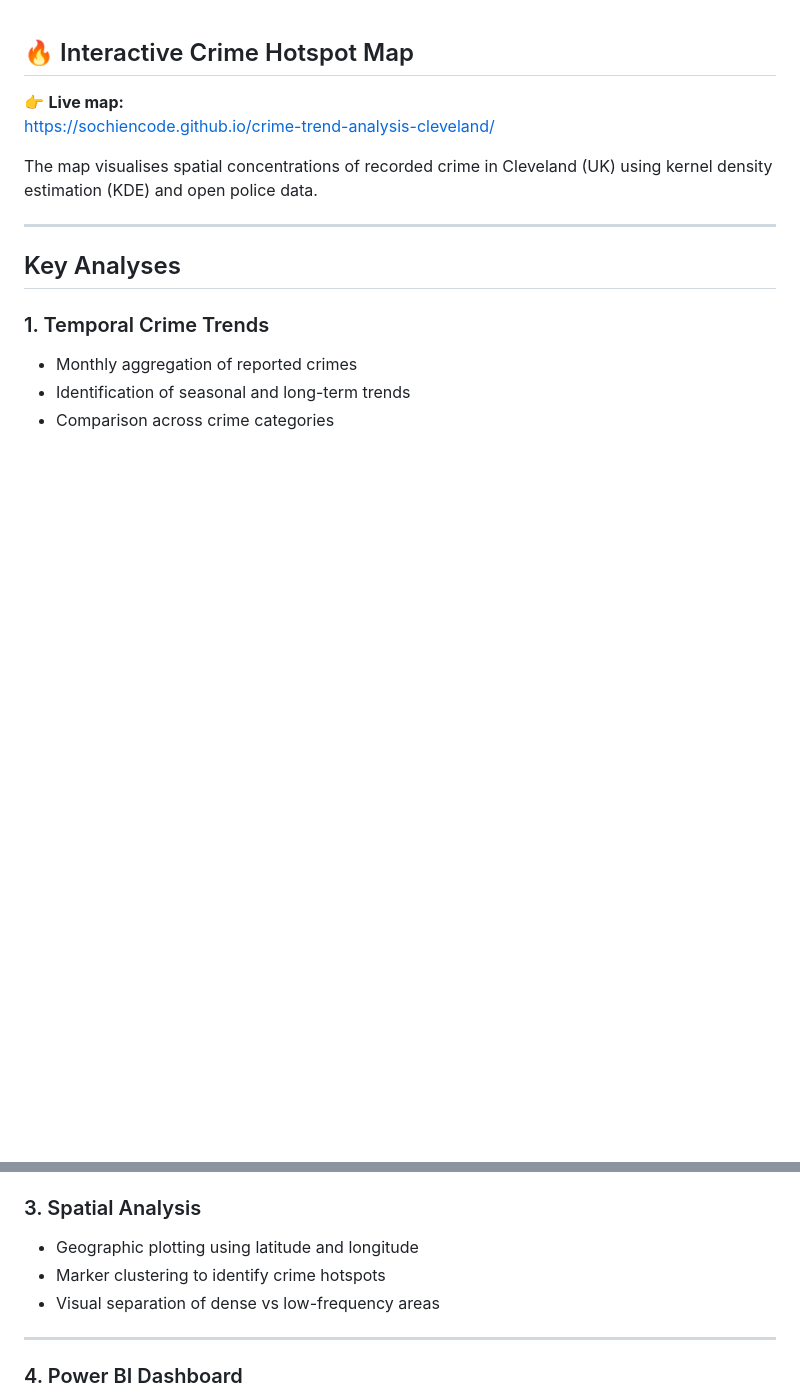
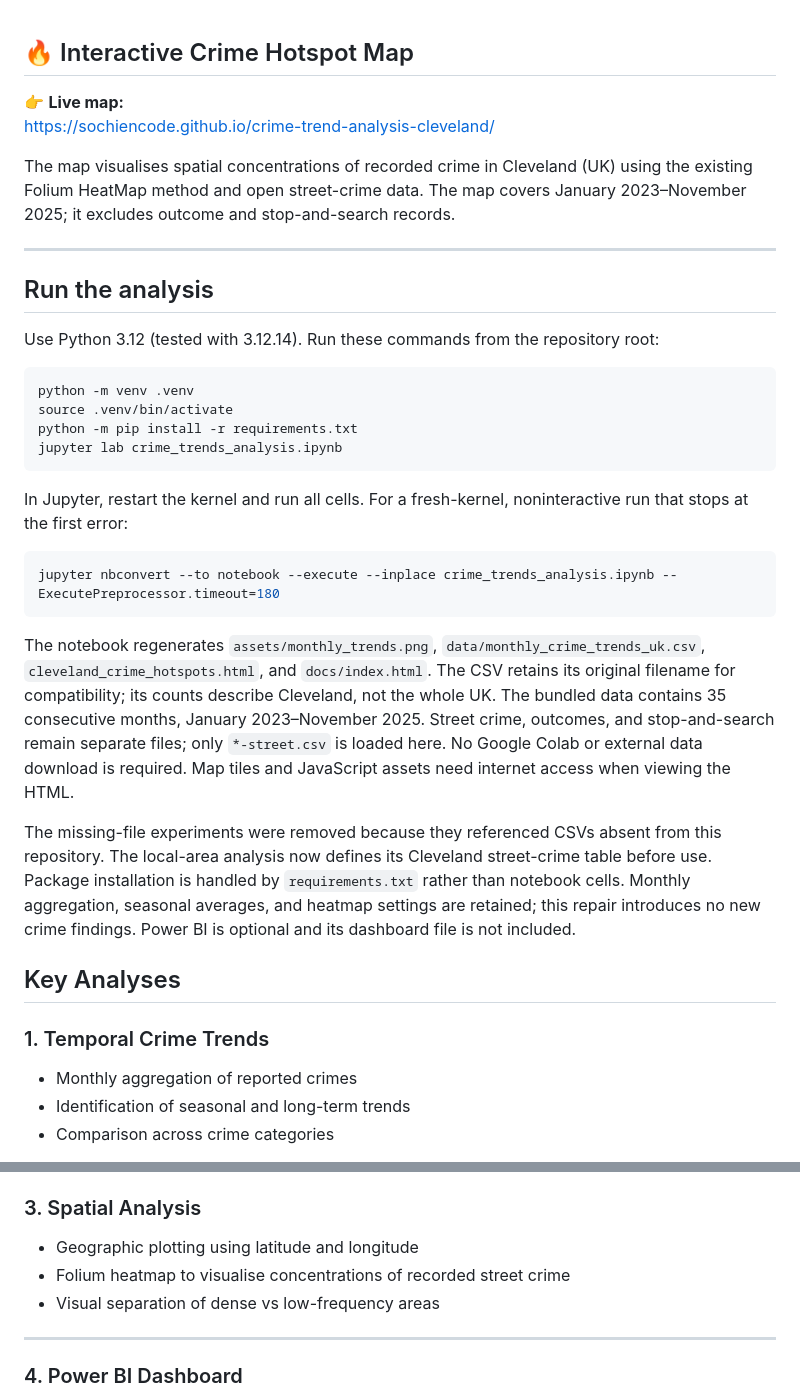
Before and after one commit to Sochiencode/crime-trend-analysis-cleveland, a Markdown page: README.md, 2 parts joined by grey strips. Drawn GitHub-style; blank space fills up the shorter version.

Commit message:
Fix Cleveland street-crime analysis reproducibility

````diff
--- a/README.md
+++ b/README.md
@@ -4,10 +4,34 @@
 https://sochiencode.github.io/crime-trend-analysis-cleveland/
 
 The map visualises spatial concentrations of recorded crime in Cleveland (UK)
-using kernel density estimation (KDE) and open police data.
+using the existing Folium HeatMap method and open street-crime data.
+The map covers January 2023–November 2025; it excludes outcome and stop-and-search records.
 
 
 ---
+
+## Run the analysis
+
+Use Python 3.12 (tested with 3.12.14). Run these commands from the repository root:
+
+```bash
+python -m venv .venv
+source .venv/bin/activate
+python -m pip install -r requirements.txt
+jupyter lab crime_trends_analysis.ipynb
+```
+
+In Jupyter, restart the kernel and run all cells. For a fresh-kernel, noninteractive run that stops at the first error:
+
+```bash
+jupyter nbconvert --to notebook --execute --inplace crime_trends_analysis.ipynb --ExecutePreprocessor.timeout=180
+```
+
+The notebook regenerates `assets/monthly_trends.png`, `data/monthly_crime_trends_uk.csv`, `cleveland_crime_hotspots.html`, and `docs/index.html`.
+The CSV retains its original filename for compatibility; its counts describe Cleveland, not the whole UK.
+The bundled data contains 35 consecutive months, January 2023–November 2025. Street crime, outcomes, and stop-and-search remain separate files; only `*-street.csv` is loaded here. No Google Colab or external data download is required. Map tiles and JavaScript assets need internet access when viewing the HTML.
+
+The missing-file experiments were removed because they referenced CSVs absent from this repository. The local-area analysis now defines its Cleveland street-crime table before use. Package installation is handled by `requirements.txt` rather than notebook cells. Monthly aggregation, seasonal averages, and heatmap settings are retained; this repair introduces no new crime findings. Power BI is optional and its dashboard file is not included.
 
 ## Key Analyses
 
@@ -30,7 +54,7 @@ using kernel density estimation (KDE) and open police data.
 
 ### 3. Spatial Analysis
 - Geographic plotting using latitude and longitude
-- Marker clustering to identify crime hotspots
+- Folium heatmap to visualise concentrations of recorded street crime
 - Visual separation of dense vs low-frequency areas
 
 
````
Also changed, not shown: assets/monthly_trends.png (added), 4 other files.
